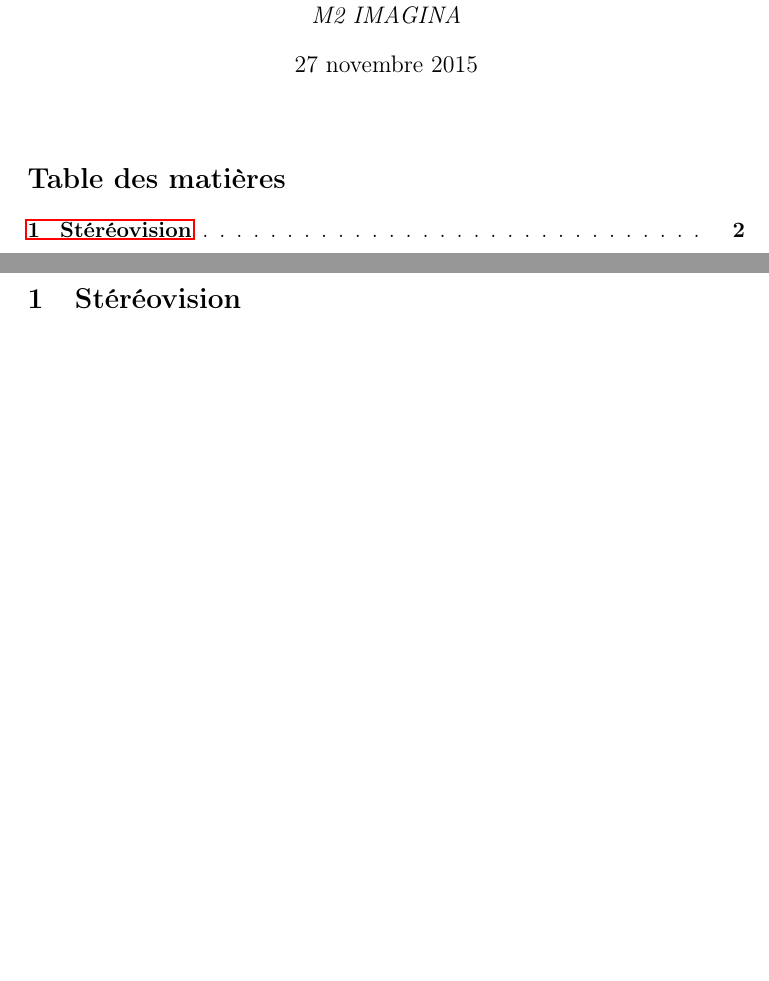
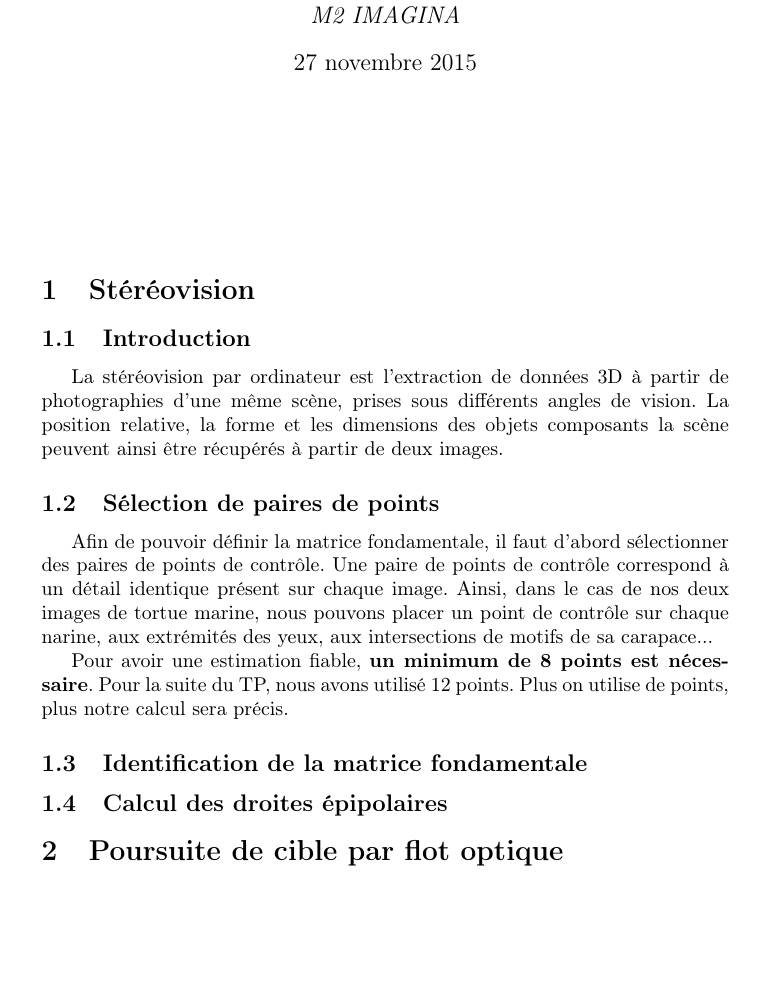
Before and after one commit to Ooya/M2-IMAGINA, a LaTeX document (Vision-Realite/compteRendu/CR_TPs_vision3D_Thibaut_Castanie.tex): two parts of pages 1 and 2 of 2 before the commit and part of the page after it, the two joined at a grey line, cut so that both start at the same text, the shorter picture padded with empty space. Compiled offline with pdfLaTeX.

Commit message:
compte rendu TP vision 3D avancé

```diff
--- a/Vision-Realite/compteRendu/CR_TPs_vision3D_Thibaut_Castanie.tex
+++ b/Vision-Realite/compteRendu/CR_TPs_vision3D_Thibaut_Castanie.tex
@@ -1,4 +1,4 @@
-\documentclass[a4paper,11pt]{article}
+\documentclass[a4paper]{article}
 
 \usepackage[french]{babel}
 \usepackage[T1]{fontenc}
@@ -17,6 +17,7 @@
 
 \maketitle
 \renewcommand{\cftsecleader}{\cftdotfill{\cftdotsep}}
-\tableofcontents
-\thispagestyle{empty}
+\vspace{2cm}
+%\tableofcontents
+%\thispagestyle{empty}
 
@@ -24,6 +25,27 @@
 
+%\setcounter{page}{1}
 \section{Stéréovision}
+\subsection{Introduction}
+La stéréovision par ordinateur est l'extraction de données 3D à partir de photographies d'une même scène, prises sous différents angles de vision. La position relative, la forme et les dimensions des objets composants la scène peuvent ainsi être récupérés à partir de deux images.
+\subsection{Sélection de paires de points}
+%https://fr.wikipedia.org/wiki/G%C3%A9om%C3%A9trie_%C3%A9pipolaire
+%https://fr.wikipedia.org/wiki/Mesure_st%C3%A9r%C3%A9oscopique
+%https://en.wikipedia.org/wiki/Computer_stereo_vision
+Afin de pouvoir définir la matrice fondamentale, il faut d'abord sélectionner des paires de points de contrôle. Une paire de points de contrôle correspond à un détail identique présent sur chaque image. Ainsi, dans le cas de nos deux images de tortue marine, nous pouvons placer un point de contrôle sur chaque narine, aux extrémités des yeux, aux intersections de motifs de sa carapace...
+
+%IMAGE TORTUE POINTS DE CONTROLE
+
+Pour avoir une estimation fiable, \textbf{un minimum de 8 points est nécessaire}. Pour la suite du TP, nous avons utilisé 12 points. Plus on utilise de points, plus notre calcul sera précis.
 
 
 
+\subsection{Identification de la matrice fondamentale}
+\subsection{Calcul des droites épipolaires}
+
+%8 min paires de points de contrôle,  -> calcul matrice fondamentale -> droites épipolaires -> épipole
+%plusieurs points qui traquent leur position  à partir de la dérivée de la couleur du pixel ~~
+
+\section{Poursuite de cible par flot optique}
+
+
 \end{document}
```
Also changed, not shown: Vision-Realite/compteRendu/CR_TPs_vision3D_Thibaut_Castanie.pdf, Vision-Realite/compteRendu/CR_TPs_vision3D_Thibaut_Castanie.tex (2 more changed lines).
